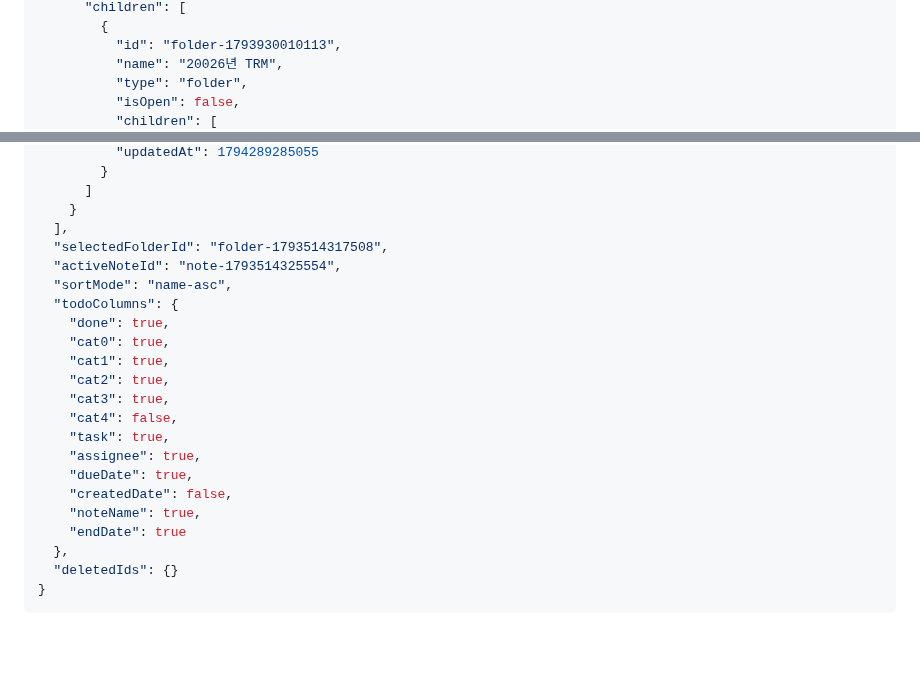
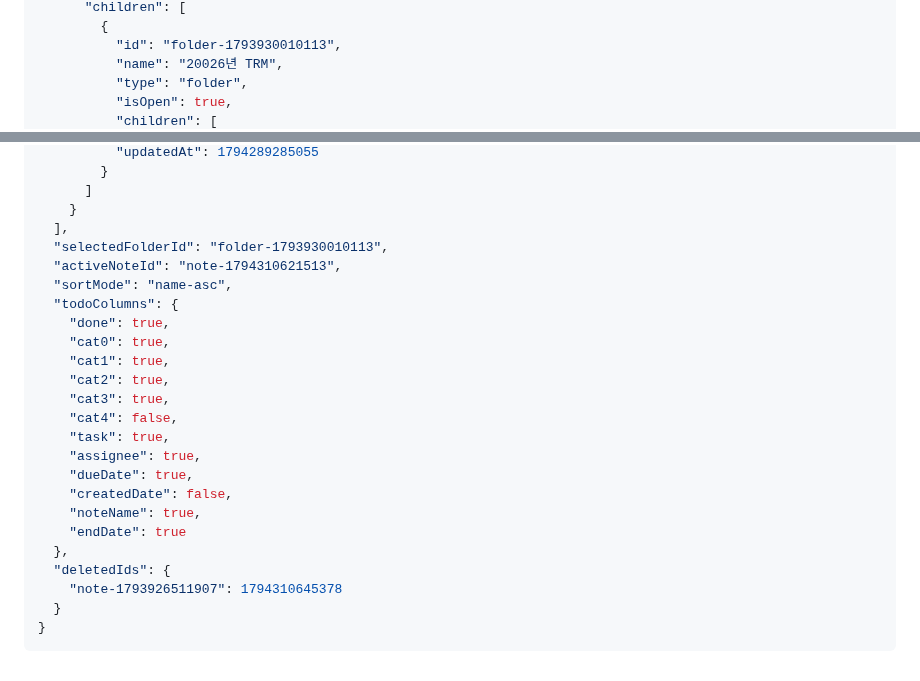
Before and after one commit to yyyy1887/yyyy1887.github.io, a Markdown page: DB.md, 2 parts joined by grey strips. GitHub-like rendering; blank space fills up the shorter version.

````diff
--- a/DB.md
+++ b/DB.md
@@ -213,5 +213,5 @@
           "id": "folder-1793930010113",
           "name": "20026년 TRM",
           "type": "folder",
-          "isOpen": false,
+          "isOpen": true,
           "children": [
@@ -271,8 +272,8 @@
       ]
     }
   ],
-  "selectedFolderId": "folder-1793514317508",
-  "activeNoteId": "note-1793514325554",
+  "selectedFolderId": "folder-1793930010113",
+  "activeNoteId": "note-1794310621513",
   "sortMode": "name-asc",
   "todoColumns": {
     "done": true,
@@ -288,6 +289,8 @@
     "noteName": true,
     "endDate": true
   },
-  "deletedIds": {}
+  "deletedIds": {
+    "note-1793926511907": 1794310645378
+  }
 }
 ```
````
Also changed, not shown: other parts of DB.md (+9 -8 lines).
